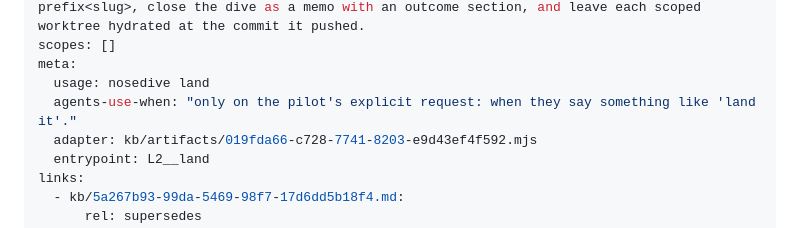
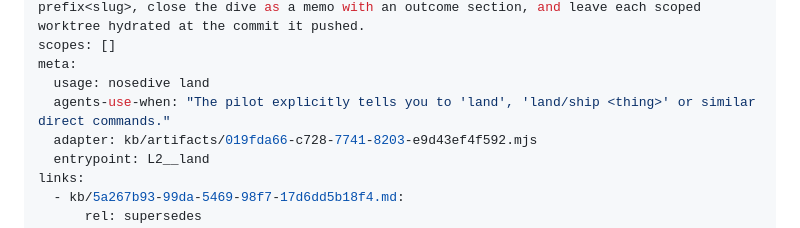
Before and after one commit to sycdan/nosedive, a Markdown page: kb/587d3f73-2534-5179-b111-ce6c83d6814d.md, the part around the change. Rendered like a GitHub page.

Commit message:
docs(commands): clarify agent usage instructions for 'land' and 'jump' commands
Effort: 019fc0b6-28f4-76f2-a7cc-0671b224e37b
Co-Authored-By: nosedive 2026.8.11-1786411642678 <noreply@nosedive.dev>

```diff
--- a/kb/587d3f73-2534-5179-b111-ce6c83d6814d.md
+++ b/kb/587d3f73-2534-5179-b111-ce6c83d6814d.md
@@ -6,7 +6,7 @@ gist: Canonicalize the active dive -- push every writable scoped repo to work-br
 scopes: []
 meta:
   usage: nosedive land
-  agents-use-when: "only on the pilot's explicit request: when they say something like 'land it'."
+  agents-use-when: "The pilot explicitly tells you to 'land', 'land/ship <thing>' or similar direct commands."
   adapter: kb/artifacts/019fda66-c728-7741-8203-e9d43ef4f592.mjs
   entrypoint: L2__land
 links:
```
Also changed, not shown: kb/f2373f5f-d30d-5d5d-967c-bef56346bbb9.md (+1 -1 lines).
